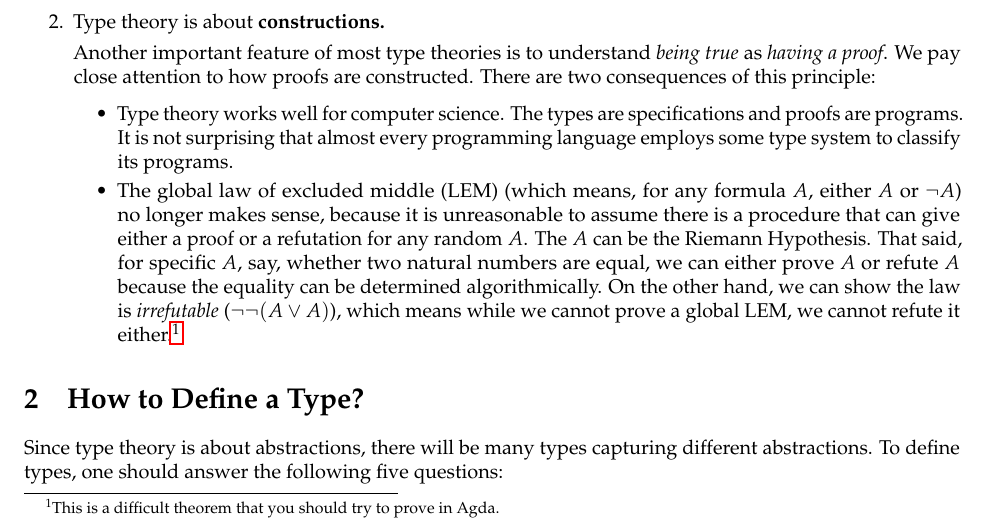
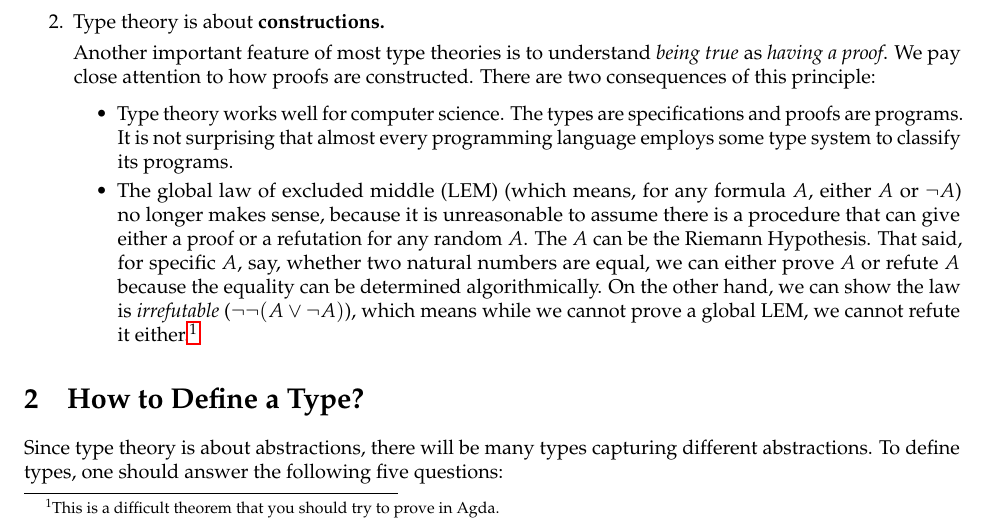
Before and after one commit to favonia/hdtt2020-notes, a LaTeX document (notes-20200121.tex): part of page 1 of 2, cut so that both start at the same text. Compiled offline with pdfLaTeX.

Commit message:
Fix a bug in the macro \logicor.

```diff
--- a/notes-20200121.tex
+++ b/notes-20200121.tex
@@ -10,7 +10,7 @@
 \author{Favonia}
 \date{January 21 and 28, 2020}
 
-\NewDocumentCommand{\logicor}{m}{\vee}
+\NewDocumentCommand{\logicor}{}{\vee}
 
 \begin{document}
 
```
